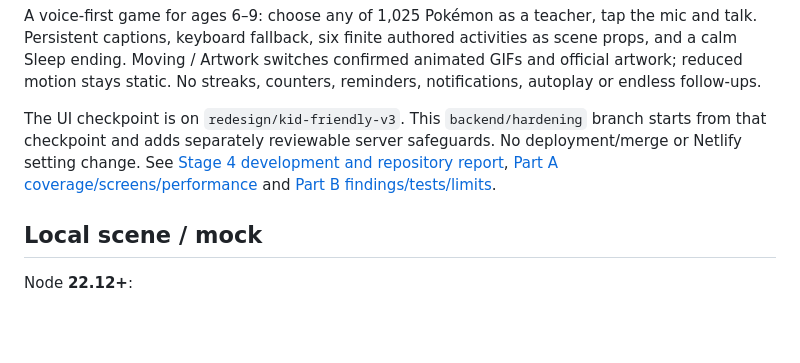
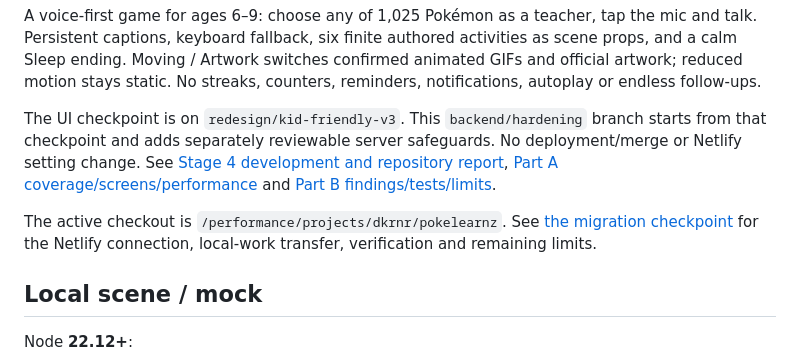
Before and after one commit to dkrnr/pokelearnz, a Markdown page: README.md, the part around the change. Drawn GitHub-style; blank space fills up the shorter version.

Commit message:
Document verified checkout and Netlify migration

```diff
--- a/README.md
+++ b/README.md
@@ -5,6 +5,8 @@ Source repository: [dkrnr/pokelearnz](https://github.com/dkrnr/pokelearnz). Hist
 A voice-first game for ages 6–9: choose any of 1,025 Pokémon as a teacher, tap the mic and talk. Persistent captions, keyboard fallback, six finite authored activities as scene props, and a calm Sleep ending. Moving / Artwork switches confirmed animated GIFs and official artwork; reduced motion stays static. No streaks, counters, reminders, notifications, autoplay or endless follow-ups.
 
 The UI checkpoint is on `redesign/kid-friendly-v3`. This `backend/hardening` branch starts from that checkpoint and adds separately reviewable server safeguards. No deployment/merge or Netlify setting change. See [Stage 4 development and repository report](docs/redesign/V3-STAGE-4.md), [Part A coverage/screens/performance](docs/redesign/V3-STAGE-3-A.md) and [Part B findings/tests/limits](docs/redesign/V3-STAGE-3-B.md).
+
+The active checkout is `/performance/projects/dkrnr/pokelearnz`. See [the migration checkpoint](docs/REPOSITORY-MIGRATION.md) for the Netlify connection, local-work transfer, verification and remaining limits.
 
 ## Local scene / mock
 
```
Also changed, not shown: docs/REPOSITORY-MIGRATION.md (added, +35 -0 lines).
